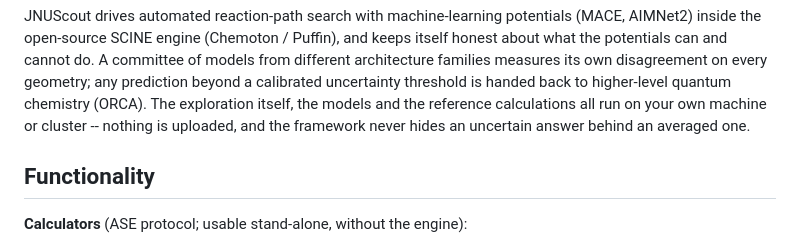
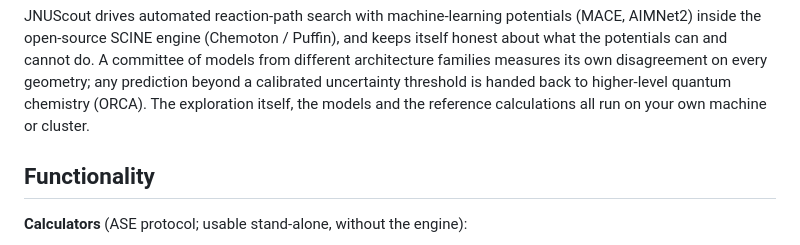
Before and after one commit to jqChen1566/jnu-scout, a Markdown page: README.md, the part around the change. Drawn GitHub-style.

Commit message:
docs: trim the closing clause of the introductory paragraph

```diff
--- a/README.md
+++ b/README.md
@@ -19,8 +19,7 @@ A committee of models from different architecture families measures its own
 disagreement on every geometry; any prediction beyond a calibrated
 uncertainty threshold is handed back to higher-level quantum chemistry
 (ORCA).  The exploration itself, the models and the reference calculations
-all run on your own machine or cluster -- nothing is uploaded, and the
-framework never hides an uncertain answer behind an averaged one.
+all run on your own machine or cluster.
 
 ## Functionality
 
```
